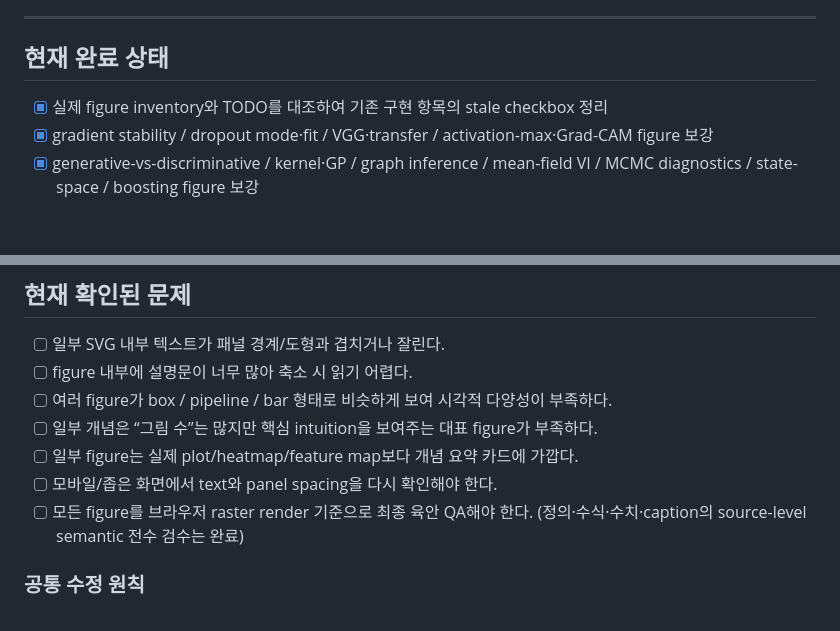
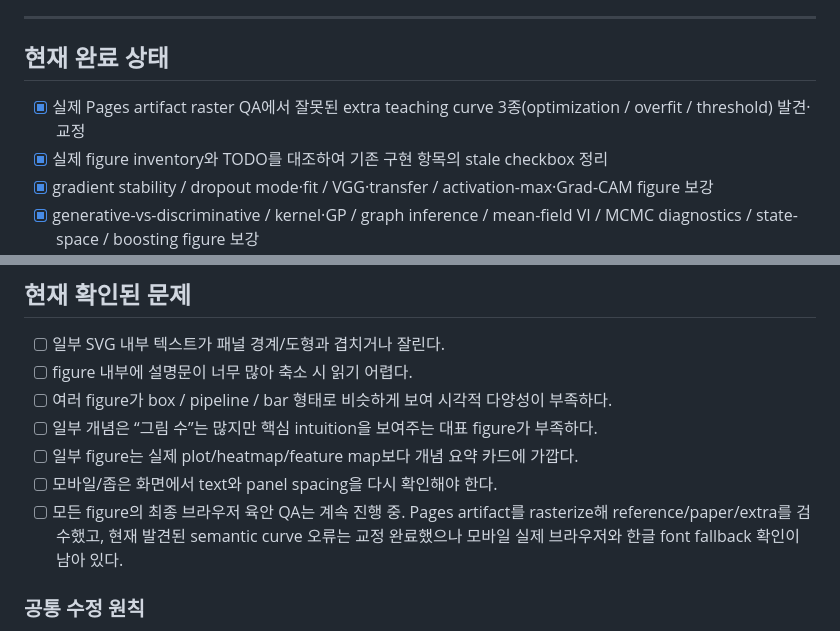
Before and after one commit to sh0427-han/vision_ai, a Markdown page: TODO.md, 2 parts joined by grey strips. Rendered like a GitHub page; blank space fills up the shorter version.

Commit message:
Record raster QA findings and remaining browser checks

```diff
--- a/TODO.md
+++ b/TODO.md
@@ -15,6 +15,7 @@ CS231n과 PRML(Christopher Bishop, *Pattern Recognition and Machine Learning*)
 
 ## 현재 완료 상태
 
+- [x] 실제 Pages artifact raster QA에서 잘못된 extra teaching curve 3종(optimization / overfit / threshold) 발견·교정
 - [x] 실제 figure inventory와 TODO를 대조하여 기존 구현 항목의 stale checkbox 정리
 - [x] gradient stability / dropout mode·fit / VGG·transfer / activation-max·Grad-CAM figure 보강
 - [x] generative-vs-discriminative / kernel·GP / graph inference / mean-field VI / MCMC diagnostics / state-space / boosting figure 보강
@@ -53,7 +54,7 @@ CS231n과 PRML(Christopher Bishop, *Pattern Recognition and Machine Learning*)
 - [ ] 일부 개념은 “그림 수”는 많지만 핵심 intuition을 보여주는 대표 figure가 부족하다.
 - [ ] 일부 figure는 실제 plot/heatmap/feature map보다 개념 요약 카드에 가깝다.
 - [ ] 모바일/좁은 화면에서 text와 panel spacing을 다시 확인해야 한다.
-- [ ] 모든 figure를 브라우저 raster render 기준으로 최종 육안 QA해야 한다. (정의·수식·수치·caption의 source-level semantic 전수 검수는 완료)
+- [ ] 모든 figure의 최종 브라우저 육안 QA는 계속 진행 중. Pages artifact를 rasterize해 reference/paper/extra를 검수했고, 현재 발견된 semantic curve 오류는 교정 완료했으나 모바일 실제 브라우저와 한글 font fallback 확인이 남아 있다.
 
 ### 공통 수정 원칙
 
```
